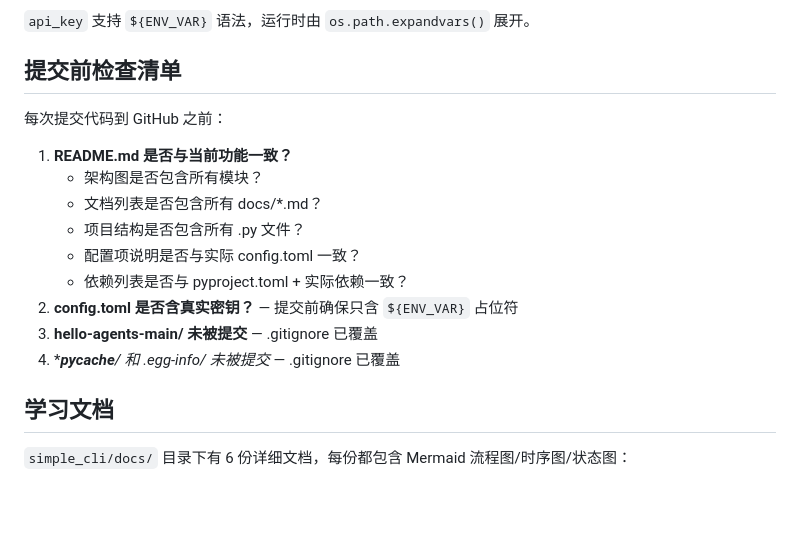
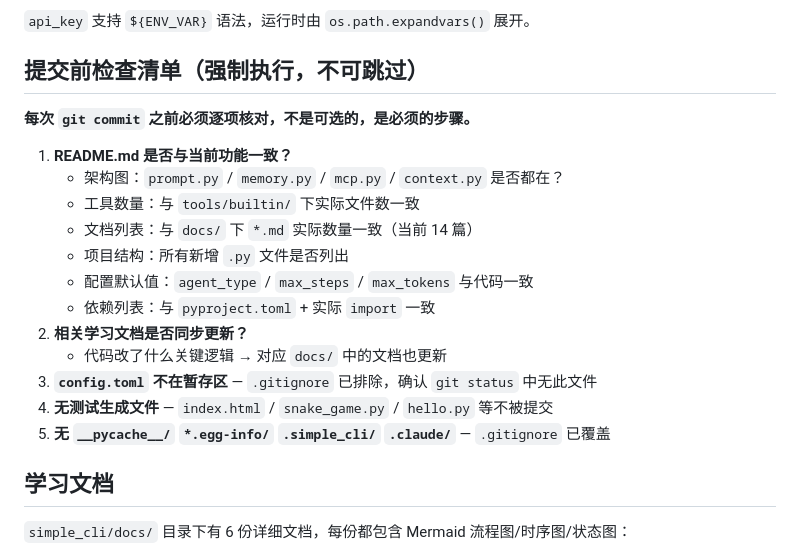
Before and after one commit to wangxjb/simple-agent-cli, a Markdown page: CLAUDE.md, the part around the change. GitHub-like rendering; blank space fills up the shorter version.

Commit message:
chore: 强化 CLAUDE.md 提交前检查清单 — 强制逐项核对

```diff
--- a/CLAUDE.md
+++ b/CLAUDE.md
@@ -68,19 +68,22 @@ main.py (CLI 入口)
 
 `api_key` 支持 `${ENV_VAR}` 语法，运行时由 `os.path.expandvars()` 展开。
 
-## 提交前检查清单
+## 提交前检查清单（强制执行，不可跳过）
 
-每次提交代码到 GitHub 之前：
+**每次 `git commit` 之前必须逐项核对，不是可选的，是必须的步骤。**
 
 1. **README.md 是否与当前功能一致？**
-   - 架构图是否包含所有模块？
-   - 文档列表是否包含所有 docs/*.md？
-   - 项目结构是否包含所有 .py 文件？
-   - 配置项说明是否与实际 config.toml 一致？
-   - 依赖列表是否与 pyproject.toml + 实际依赖一致？
-2. **config.toml 是否含真实密钥？** — 提交前确保只含 `${ENV_VAR}` 占位符
-3. **hello-agents-main/ 未被提交** — .gitignore 已覆盖
-4. **__pycache__/ 和 *.egg-info/ 未被提交** — .gitignore 已覆盖
+   - 架构图：`prompt.py` / `memory.py` / `mcp.py` / `context.py` 是否都在？
+   - 工具数量：与 `tools/builtin/` 下实际文件数一致
+   - 文档列表：与 `docs/` 下 `*.md` 实际数量一致（当前 14 篇）
+   - 项目结构：所有新增 `.py` 文件是否列出
+   - 配置默认值：`agent_type` / `max_steps` / `max_tokens` 与代码一致
+   - 依赖列表：与 `pyproject.toml` + 实际 `import` 一致
+2. **相关学习文档是否同步更新？**
+   - 代码改了什么关键逻辑 → 对应 `docs/` 中的文档也更新
+3. **`config.toml` 不在暂存区** — `.gitignore` 已排除，确认 `git status` 中无此文件
+4. **无测试生成文件** — `index.html` / `snake_game.py` / `hello.py` 等不被提交
+5. **无 `__pycache__/` `*.egg-info/` `.simple_cli/` `.claude/`** — `.gitignore` 已覆盖
 
 ## 学习文档
 
```
